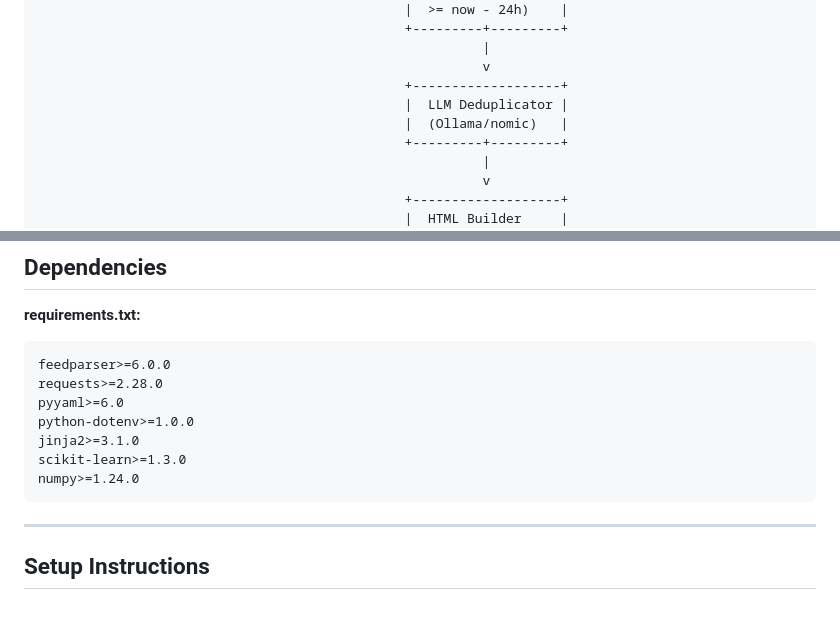
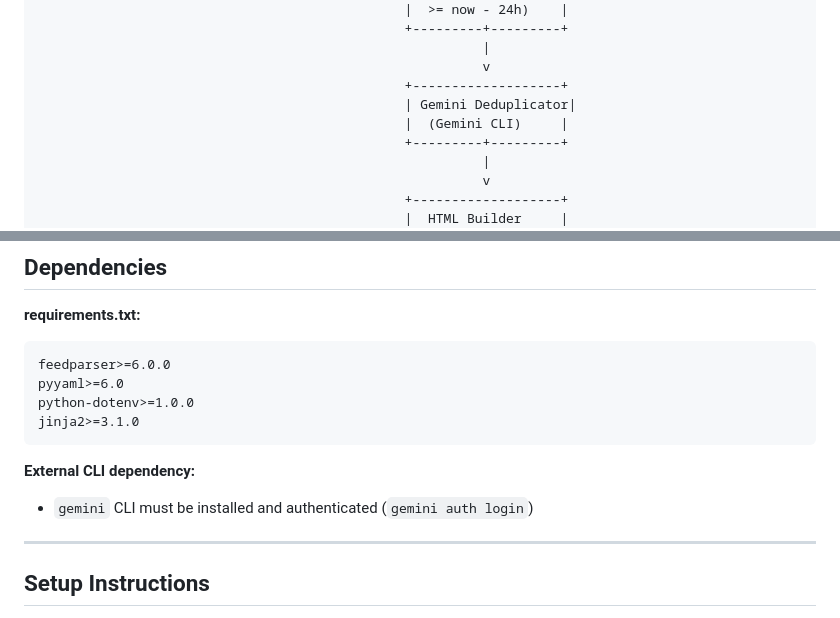
Before and after one commit to NHRD/news_filtering_LLMPrompt, a Markdown page: design/architecture.md, 2 parts joined by grey strips. GitHub-like rendering.

````diff
--- a/design/architecture.md
+++ b/design/architecture.md
@@ -31,8 +31,8 @@ This document defines the system architecture for the RSS News Filtering System.
                                                          |
                                                          v
                                                +-------------------+
-                                               |  LLM Deduplicator |
-                                               |  (Ollama/nomic)   |
+                                               | Gemini Deduplicator|
+                                               |  (Gemini CLI)     |
                                                +---------+---------+
                                                          |
                                                          v
@@ -535,13 +524,13 @@ python src/main.py --force
 **requirements.txt:**
 ```
 feedparser>=6.0.0
-requests>=2.28.0
 pyyaml>=6.0
 python-dotenv>=1.0.0
 jinja2>=3.1.0
-scikit-learn>=1.3.0
-numpy>=1.24.0
 ```
+
+**External CLI dependency:**
+- `gemini` CLI must be installed and authenticated (`gemini auth login`)
 
 ---
 
````
Also changed, not shown: other parts of design/architecture.md (+53 -64 lines).
